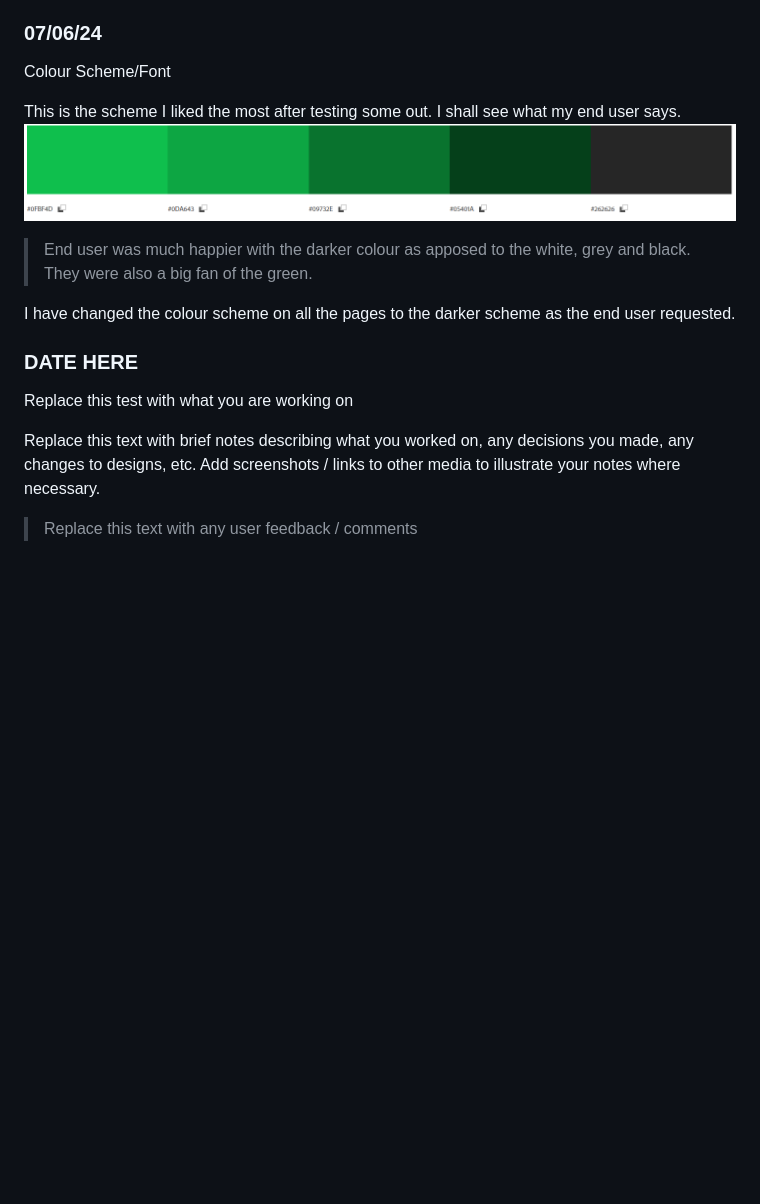
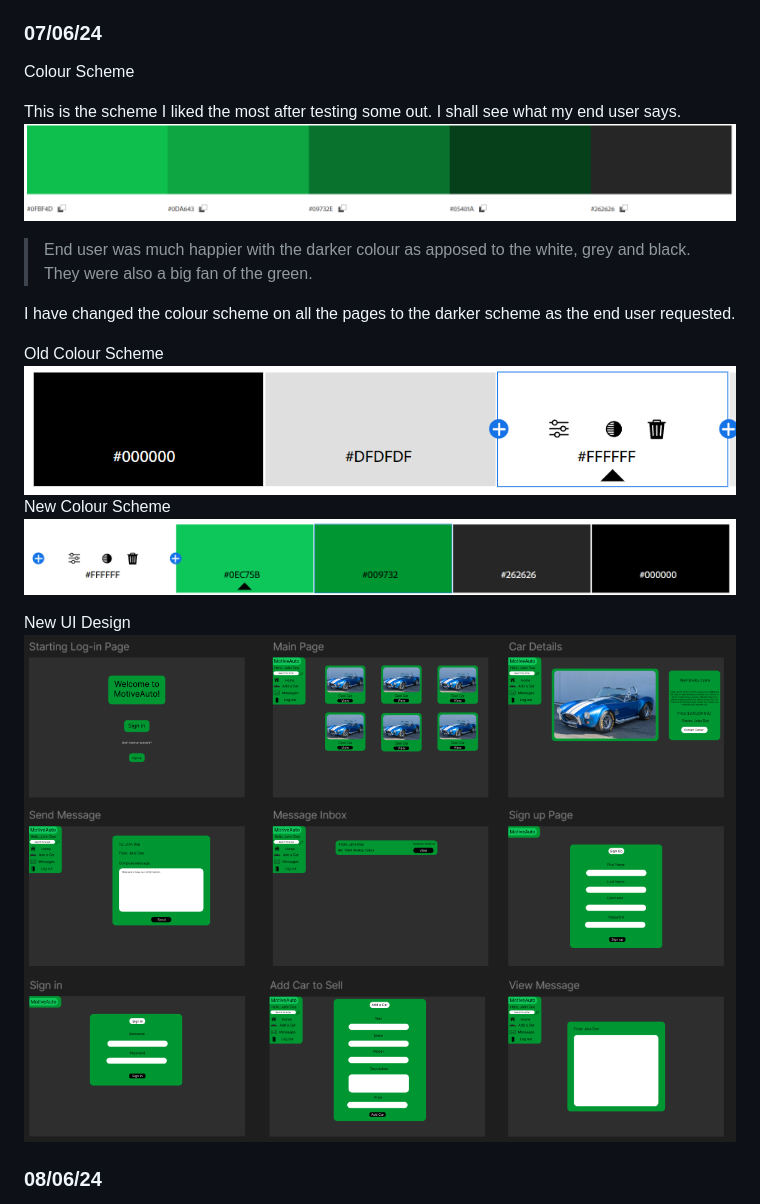
Before and after one commit to waimea-msmalley/300DTD-Assesment, a Markdown page: Development.md, the part around the change printed below. Drawn GitHub-style; pictures changed too: images/newscheme.png (added), images/newui.png (added), images/oldscheme.png (added); blank space fills up the shorter version.

Commit message:
Picked the Font, and applied the new colour scheme to the figma design. We should now be ready to Code!

```diff
--- a/Development.md
+++ b/Development.md
@@ -59,7 +59,7 @@ I think I will need to make the navigation tab a little larger in the coded vers
 
 ### 07/06/24
 
-Colour Scheme/Font
+Colour Scheme
 
 This is the scheme I liked the most after testing some out. I shall see what my end user says.
 ![Alt text](images/colour.png)
@@ -68,11 +68,14 @@ This is the scheme I liked the most after testing some out. I shall see what my
 
 I have changed the colour scheme on all the pages to the darker scheme as the end user requested.
 
-### DATE HERE
+Old Colour Scheme
+![alt text](images/oldscheme.png)
+New Colour Scheme
+![alt text](images/newscheme.png)
 
-Replace this test with what you are working on
+New UI Design
+![alt text](images/newui.png)
 
-Replace this text with brief notes describing what you worked on, any decisions you made, any changes to designs, etc. Add screenshots / links to other media to illustrate your notes where necessary.
 
-> Replace this text with any user feedback / comments
+### 08/06/24
 
```
Also changed, not shown: other parts of Development.md (+13 -1 lines), images/newfont.png (added), images/oldfont.png (added).
